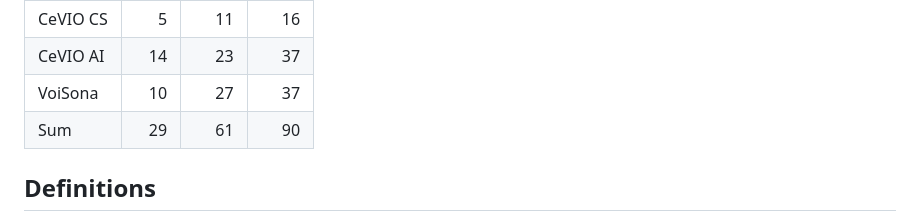
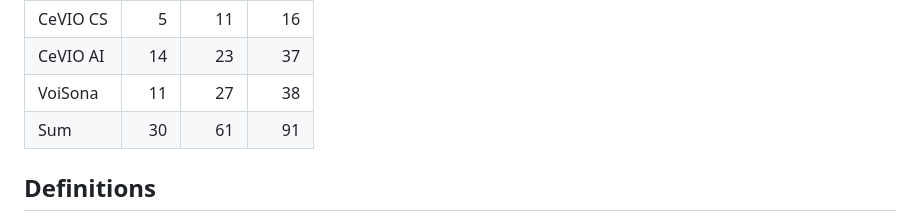
Before and after one commit to InuInu2022/cevio-casts, a Markdown page: README.md, the part around the change. Drawn GitHub-style.

Commit message:
docs: update readme

```diff
--- a/README.md
+++ b/README.md
@@ -27,8 +27,8 @@ Definition data for CeVIO casts (voice library) defined in JSON format.
 |---|---:|---:|---:|
 |CeVIO CS|5|11|16|
 |CeVIO AI|14|23|37|
-|VoiSona|10|27|37|
-|Sum|29|61|90|
+|VoiSona|11|27|38|
+|Sum|30|61|91|
 
 ## Definitions
 
```
